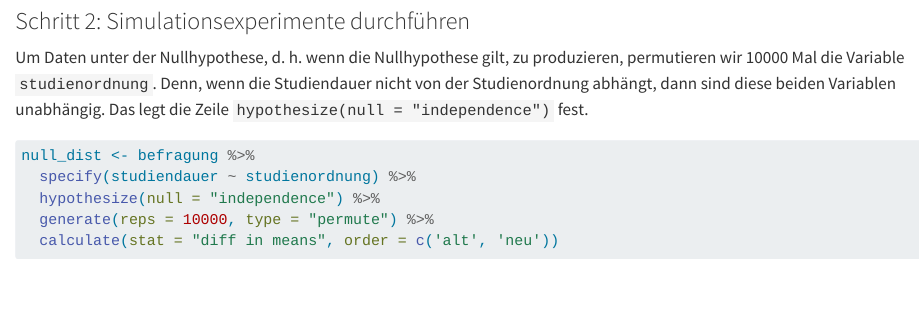
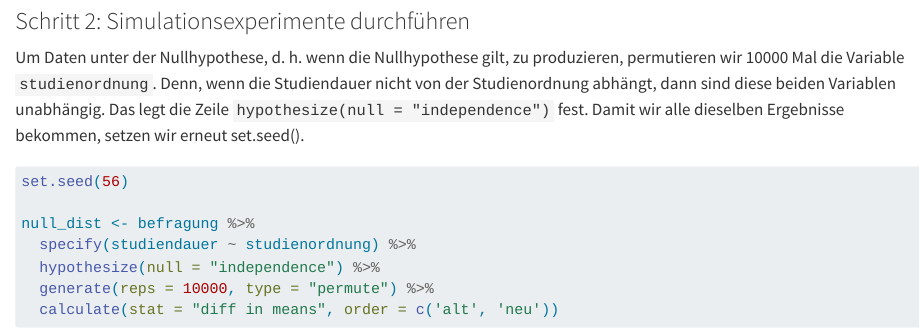
Before and after one commit to ChrisBogner/statistik_uebung, a Quarto document (09-tests-infer.qmd): the page in a window 1100 px wide, from 3540 px down. Rendered offline with R 4.5, knitr and Pandoc in place of Quarto, with nearby package versions; some code elsewhere in the file could not run offline.

Commit message:
set.seed in 09

````diff
--- a/09-tests-infer.qmd
+++ b/09-tests-infer.qmd
@@ -138,9 +138,11 @@ d_hat
 ```
 
 ### Schritt 2: Simulationsexperimente durchführen
-Um Daten unter der Nullhypothese, d. h. wenn die Nullhypothese gilt, zu produzieren, permutieren wir 10000 Mal die Variable `studienordnung`. Denn, wenn die Studiendauer nicht von der Studienordnung abhängt, dann sind diese beiden Variablen unabhängig. Das legt die Zeile `hypothesize(null = "independence")` fest.
+Um Daten unter der Nullhypothese, d. h. wenn die Nullhypothese gilt, zu produzieren, permutieren wir 10000 Mal die Variable `studienordnung`. Denn, wenn die Studiendauer nicht von der Studienordnung abhängt, dann sind diese beiden Variablen unabhängig. Das legt die Zeile `hypothesize(null = "independence")` fest. Damit wir alle dieselben Ergebnisse bekommen, setzen wir erneut set.seed().
 
 ```{r}
+set.seed(56)
+
 null_dist <- befragung %>%
   specify(studiendauer ~ studienordnung) %>%
   hypothesize(null = "independence") %>%
````
